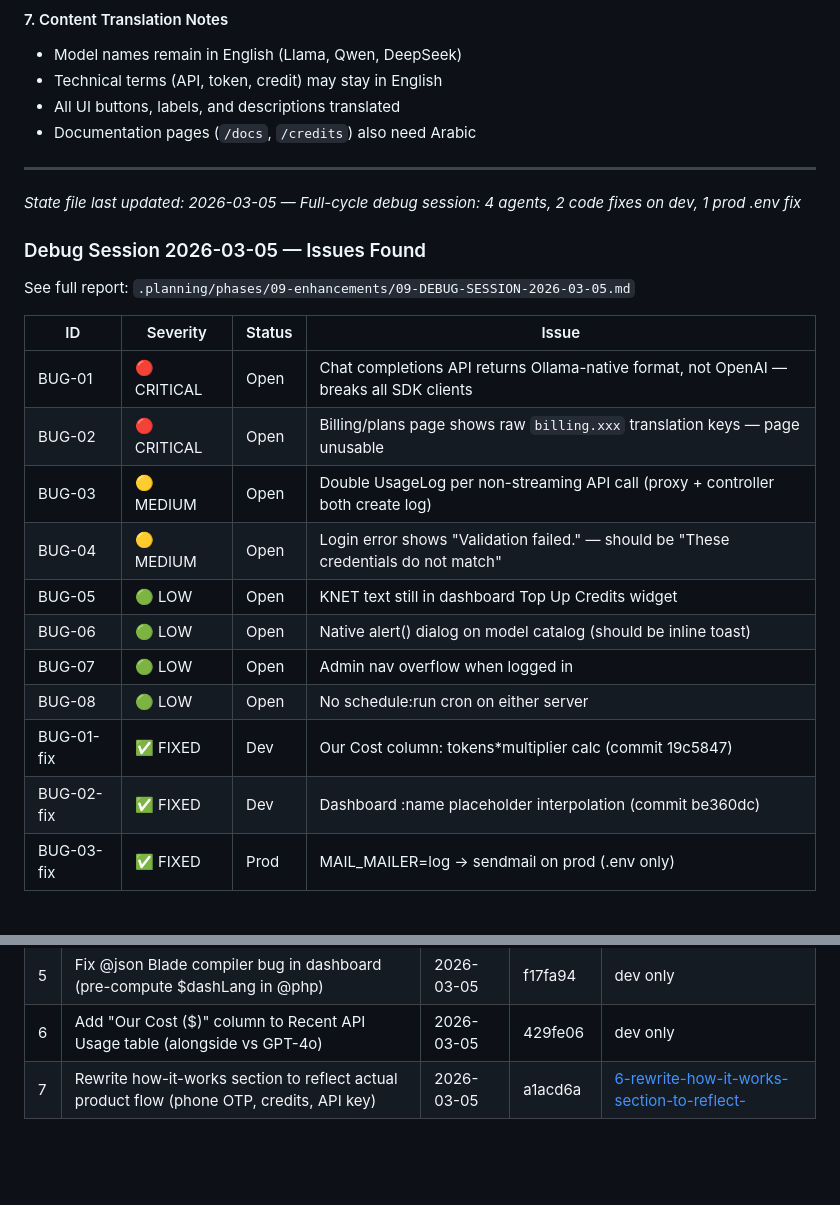
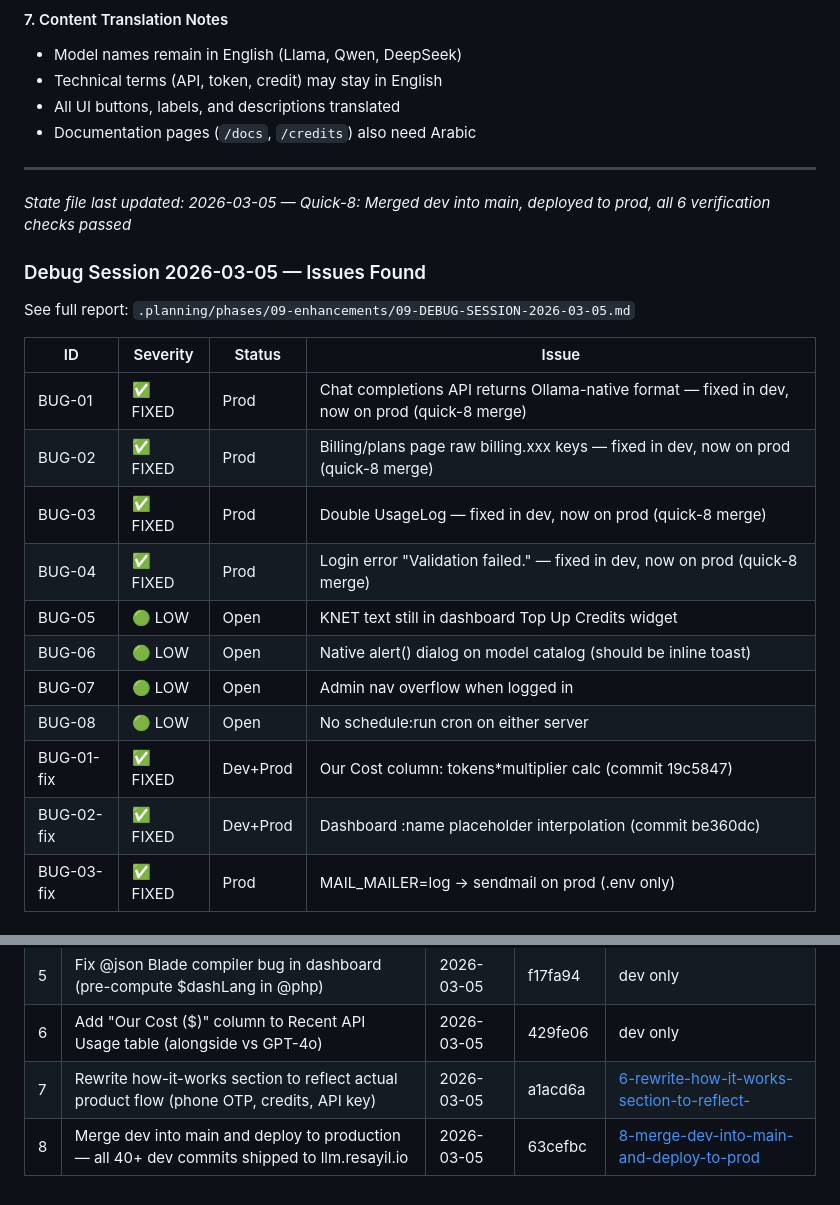
Before and after one commit to soudshoja/LLM-Resayil, a Markdown page: .planning/STATE.md, 2 parts joined by grey strips. Drawn GitHub-style; blank space fills up the shorter version.

Commit message:
docs(quick-8): complete dev→prod merge and deployment summary
- Merged dev into main (40+ commits: translations, landing pages, auth fixes, billing)
- Resolved template-3.blade.php conflict with --theirs (dev version)
- Deployed to production via deploy.sh prod
- Ran migrations (nothing to migrate — already applied)
- Resolved post-deploy stash conflict on login.blade.php
- All 6 browser verification checks passed on https://llm.resayil.io

```diff
--- a/.planning/STATE.md
+++ b/.planning/STATE.md
@@ -488,7 +488,7 @@ eb44537 feat: AJAX toggle for admin models — no page reload on enable/disable
 
 ---
 
-*State file last updated: 2026-03-05 — Full-cycle debug session: 4 agents, 2 code fixes on dev, 1 prod .env fix*
+*State file last updated: 2026-03-05 — Quick-8: Merged dev into main, deployed to prod, all 6 verification checks passed*
 
 ### Debug Session 2026-03-05 — Issues Found
 
@@ -496,16 +496,16 @@ See full report: `.planning/phases/09-enhancements/09-DEBUG-SESSION-2026-03-05.m
 
 | ID | Severity | Status | Issue |
 |----|----------|--------|-------|
-| BUG-01 | 🔴 CRITICAL | Open | Chat completions API returns Ollama-native format, not OpenAI — breaks all SDK clients |
-| BUG-02 | 🔴 CRITICAL | Open | Billing/plans page shows raw `billing.xxx` translation keys — page unusable |
-| BUG-03 | 🟡 MEDIUM | Open | Double UsageLog per non-streaming API call (proxy + controller both create log) |
-| BUG-04 | 🟡 MEDIUM | Open | Login error shows "Validation failed." — should be "These credentials do not match" |
+| BUG-01 | ✅ FIXED | Prod | Chat completions API returns Ollama-native format — fixed in dev, now on prod (quick-8 merge) |
+| BUG-02 | ✅ FIXED | Prod | Billing/plans page raw billing.xxx keys — fixed in dev, now on prod (quick-8 merge) |
+| BUG-03 | ✅ FIXED | Prod | Double UsageLog — fixed in dev, now on prod (quick-8 merge) |
+| BUG-04 | ✅ FIXED | Prod | Login error "Validation failed." — fixed in dev, now on prod (quick-8 merge) |
 | BUG-05 | 🟢 LOW | Open | KNET text still in dashboard Top Up Credits widget |
 | BUG-06 | 🟢 LOW | Open | Native alert() dialog on model catalog (should be inline toast) |
 | BUG-07 | 🟢 LOW | Open | Admin nav overflow when logged in |
 | BUG-08 | 🟢 LOW | Open | No schedule:run cron on either server |
-| BUG-01-fix | ✅ FIXED | Dev | Our Cost column: tokens*multiplier calc (commit 19c5847) |
-| BUG-02-fix | ✅ FIXED | Dev | Dashboard :name placeholder interpolation (commit be360dc) |
+| BUG-01-fix | ✅ FIXED | Dev+Prod | Our Cost column: tokens*multiplier calc (commit 19c5847) |
+| BUG-02-fix | ✅ FIXED | Dev+Prod | Dashboard :name placeholder interpolation (commit be360dc) |
 | BUG-03-fix | ✅ FIXED | Prod | MAIL_MAILER=log → sendmail on prod (.env only) |
 
 ### Quick Tasks Completed
@@ -518,3 +518,4 @@ See full report: `.planning/phases/09-enhancements/09-DEBUG-SESSION-2026-03-05.m
 | 5 | Fix @json Blade compiler bug in dashboard (pre-compute $dashLang in @php) | 2026-03-05 | f17fa94 | dev only |
 | 6 | Add "Our Cost ($)" column to Recent API Usage table (alongside vs GPT-4o) | 2026-03-05 | 429fe06 | dev only |
 | 7 | Rewrite how-it-works section to reflect actual product flow (phone OTP, credits, API key) | 2026-03-05 | a1acd6a | [6-rewrite-how-it-works-section-to-reflect-](./quick/6-rewrite-how-it-works-section-to-reflect-/) |
+| 8 | Merge dev into main and deploy to production — all 40+ dev commits shipped to llm.resayil.io | 2026-03-05 | 63cefbc | [8-merge-dev-into-main-and-deploy-to-prod](./quick/8-merge-dev-into-main-and-deploy-to-prod/) |
```
Also changed, not shown: 1 other file.
